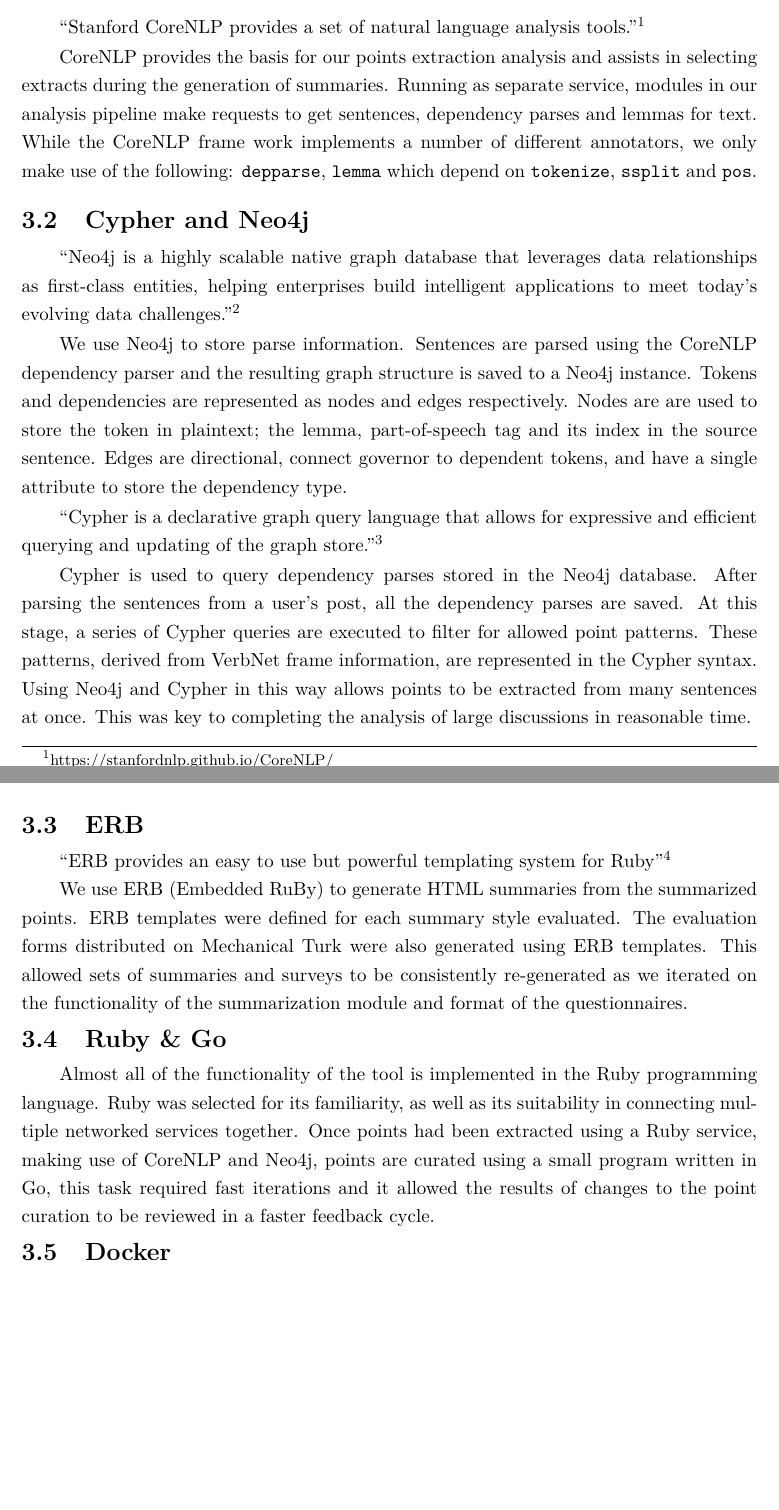
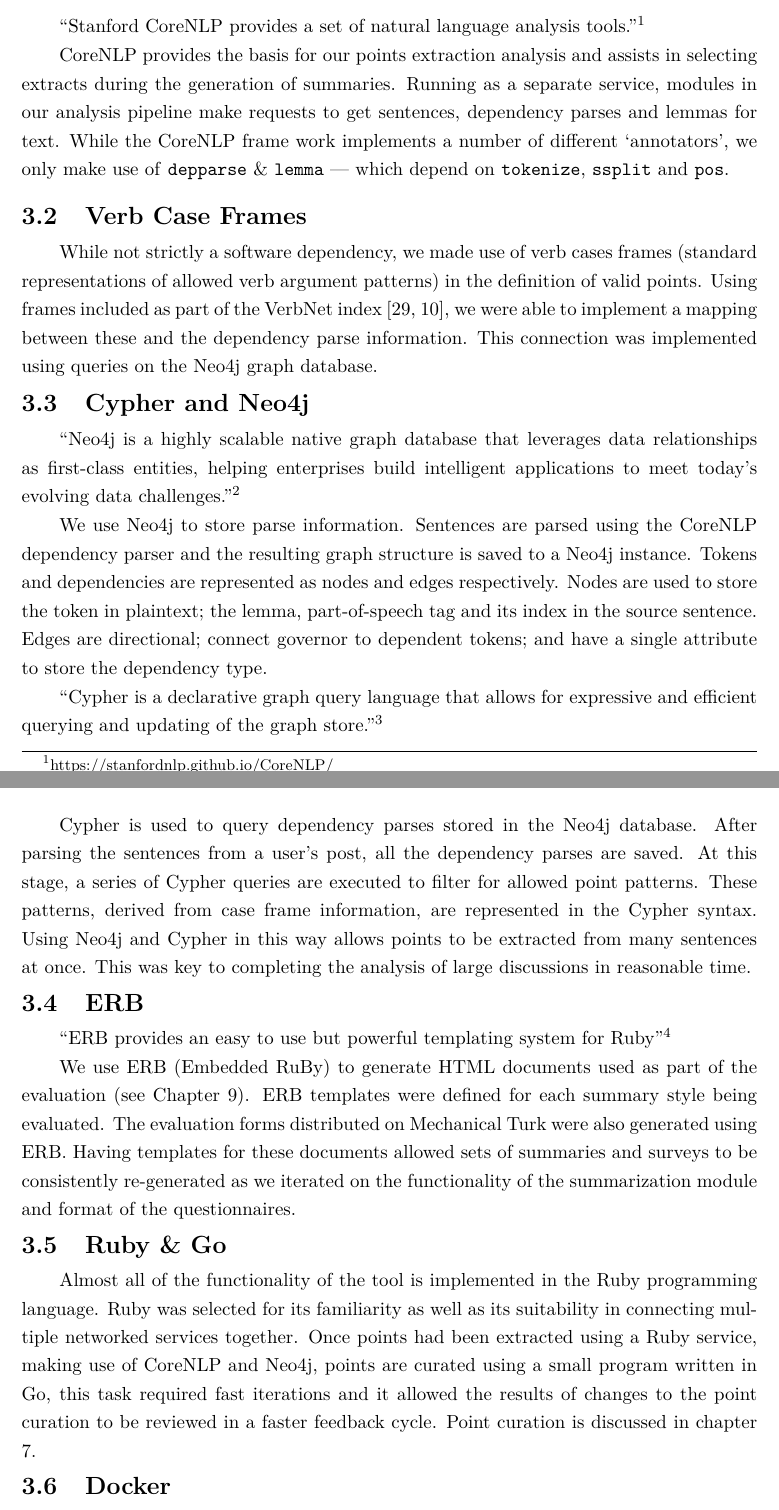
Before and after one commit to charlieegan3/standpoint, a LaTeX thesis (docs/report/abdnthesis.tex, which reads docs/report/technologies.tex): two parts of pages 14 and 15 of 66, joined at a grey line, cut so that both start at the same text, the shorter picture padded with empty space. Compiled offline with pdfLaTeX.

Commit message:
Adam comments: technologies

```diff
--- a/docs/report/technologies.tex
+++ b/docs/report/technologies.tex
@@ -4,24 +4,27 @@
   \tocless\section{CoreNLP}
     \blockquote{Stanford CoreNLP provides a set of natural language analysis tools.}\footnote{https://stanfordnlp.github.io/CoreNLP/}
 
-    CoreNLP provides the basis for our points extraction analysis and assists in selecting extracts during the generation of summaries. Running as separate service, modules in our analysis pipeline make requests to get sentences, dependency parses and lemmas for text. While the CoreNLP frame work implements a number of different annotators, we only make use of the following: \texttt{depparse}, \texttt{lemma} which depend on \texttt{tokenize}, \texttt{ssplit} and \texttt{pos}.
+    CoreNLP provides the basis for our points extraction analysis and assists in selecting extracts during the generation of summaries. Running as a separate service, modules in our analysis pipeline make requests to get sentences, dependency parses and lemmas for text. While the CoreNLP frame work implements a number of different `annotators', we only make use of \texttt{depparse} \& \texttt{lemma} --- which depend on \texttt{tokenize}, \texttt{ssplit} and \texttt{pos}.
+
+  \tocless\section{Verb Case Frames}
+    While not strictly a software dependency, we made use of verb cases frames (standard representations of allowed verb argument patterns) in the definition of valid points. Using frames included as part of the VerbNet index \cite{schuler2005verbnet, fillmore2002framenet}, we were able to implement a mapping between these and the dependency parse information. This connection was implemented using queries on the Neo4j graph database.
 
   \tocless\section{Cypher and Neo4j}
     \blockquote{Neo4j is a highly scalable native graph database that leverages data relationships as first-class entities, helping enterprises build intelligent applications to meet today's evolving data challenges.}\footnote{http://neo4j.com/}
 
-    We use Neo4j to store parse information. Sentences are parsed using the CoreNLP dependency parser and the resulting graph structure is saved to a Neo4j instance. Tokens and dependencies are represented as nodes and edges respectively. Nodes are are used to store the token in plaintext; the lemma, part-of-speech tag and its index in the source sentence. Edges are directional, connect governor to dependent tokens, and have a single attribute to store the dependency type.
+    We use Neo4j to store parse information. Sentences are parsed using the CoreNLP dependency parser and the resulting graph structure is saved to a Neo4j instance. Tokens and dependencies are represented as nodes and edges respectively. Nodes are used to store the token in plaintext; the lemma, part-of-speech tag and its index in the source sentence. Edges are directional; connect governor to dependent tokens; and have a single attribute to store the dependency type.
 
     \blockquote{Cypher is a declarative graph query language that allows for expressive and efficient querying and updating of the graph store.}\footnote{http://neo4j.com/docs/stable/cypher-introduction.html}
 
-    Cypher is used to query dependency parses stored in the Neo4j database. After parsing the sentences from a user's post, all the dependency parses are saved. At this stage, a series of Cypher queries are executed to filter for allowed point patterns. These patterns, derived from VerbNet frame information, are represented in the Cypher syntax. Using Neo4j and Cypher in this way allows points to be extracted from many sentences at once. This was key to completing the analysis of large discussions in reasonable time.
+    Cypher is used to query dependency parses stored in the Neo4j database. After parsing the sentences from a user's post, all the dependency parses are saved. At this stage, a series of Cypher queries are executed to filter for allowed point patterns. These patterns, derived from case frame information, are represented in the Cypher syntax. Using Neo4j and Cypher in this way allows points to be extracted from many sentences at once. This was key to completing the analysis of large discussions in reasonable time.
 
   \tocless\section{ERB}
     \blockquote{ERB provides an easy to use but powerful templating system for Ruby}\footnote{http://apidock.com/ruby/ERB}
 
-    We use ERB (Embedded RuBy) to generate HTML summaries from the summarized points. ERB templates were defined for each summary style evaluated. The evaluation forms distributed on Mechanical Turk were also generated using ERB templates. This allowed sets of summaries and surveys to be consistently re-generated as we iterated on the functionality of the summarization module and format of the questionnaires.
+    We use ERB (Embedded RuBy) to generate HTML documents used as part of the evaluation (see Chapter \ref{chap:evaluation}). ERB templates were defined for each summary style being evaluated. The evaluation forms distributed on Mechanical Turk were also generated using ERB. Having templates for these documents allowed sets of summaries and surveys to be consistently re-generated as we iterated on the functionality of the summarization module and format of the questionnaires.
 
   \tocless\section{Ruby \& Go}
-    Almost all of the functionality of the tool is implemented in the Ruby programming language. Ruby was selected for its familiarity, as well as its suitability in connecting multiple networked services together. Once points had been extracted using a Ruby service, making use of CoreNLP and Neo4j, points are curated using a small program written in Go, this task required fast iterations and it allowed the results of changes to the point curation to be reviewed in a faster feedback cycle.
+    Almost all of the functionality of the tool is implemented in the Ruby programming language. Ruby was selected for its familiarity as well as its suitability in connecting multiple networked services together. Once points had been extracted using a Ruby service, making use of CoreNLP and Neo4j, points are curated using a small program written in Go, this task required fast iterations and it allowed the results of changes to the point curation to be reviewed in a faster feedback cycle. Point curation is discussed in chapter \ref{chap:point-curation}.
 
   \tocless\section{Docker}
     \blockquote{Docker allows you to package an application with all of its dependencies into a standardized unit for software development.}\footnote{https://www.docker.com/what-docker}
```
